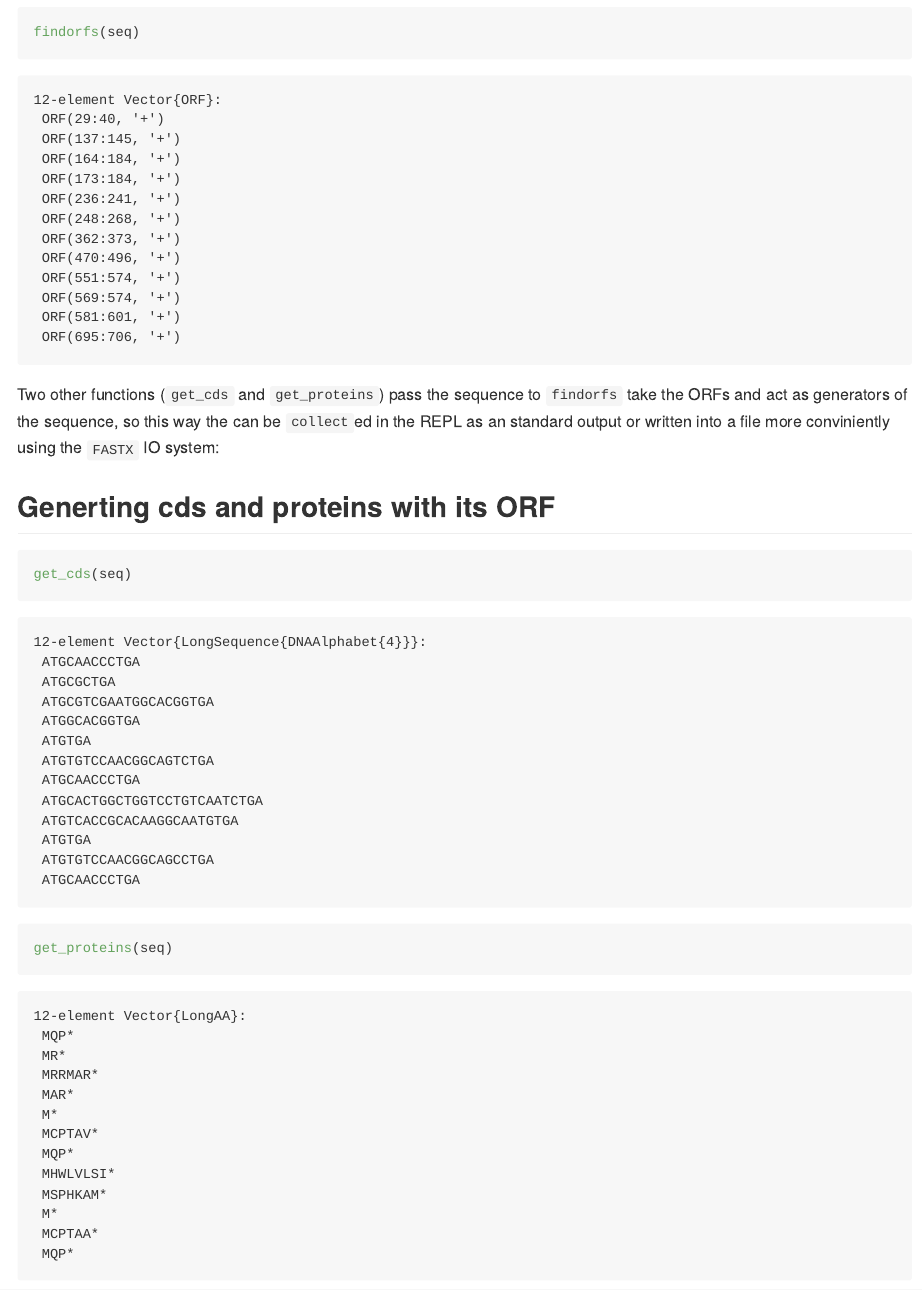
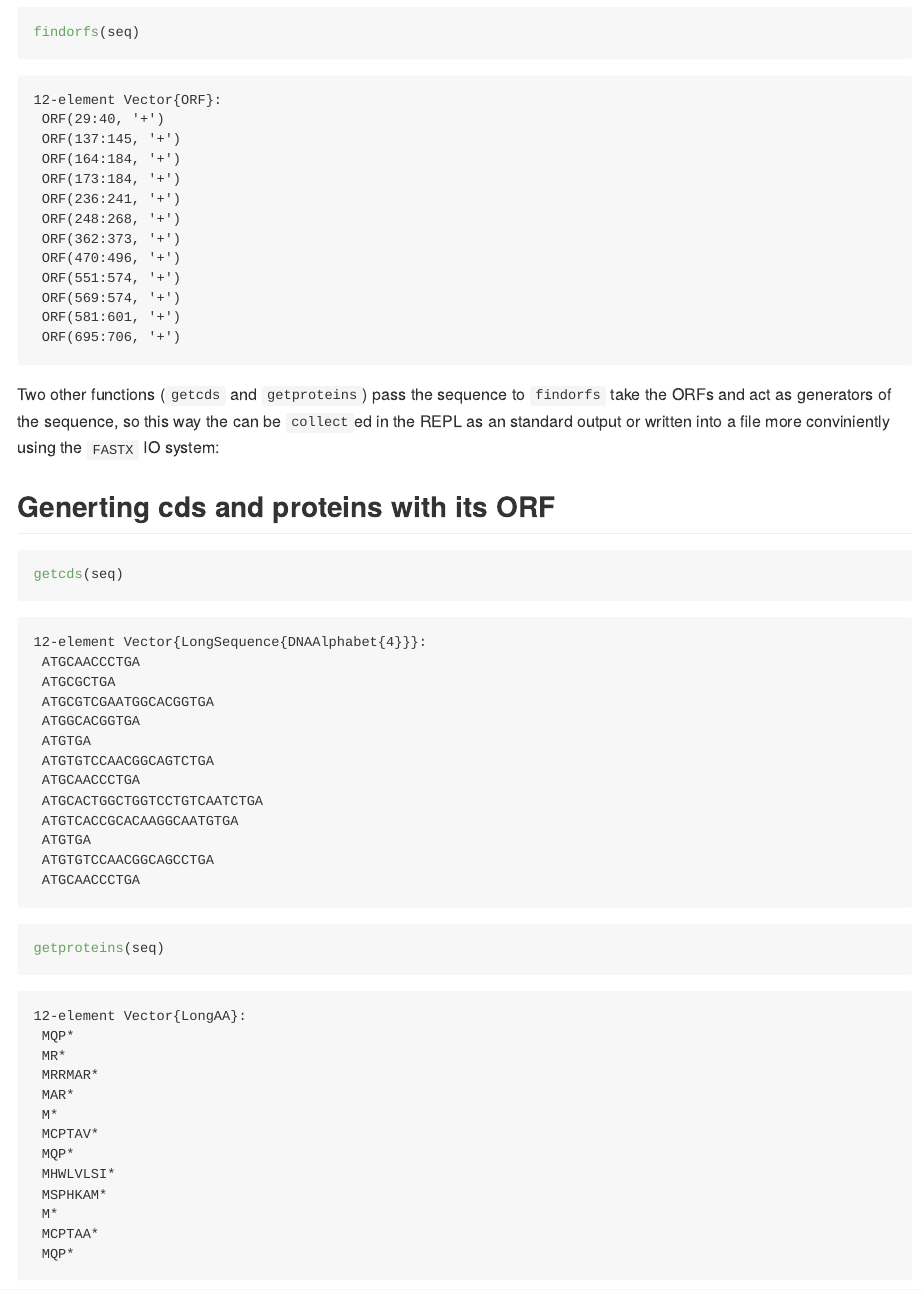
Before and after one commit to camilogarciabotero/GeneFinder.jl, a Quarto document (docs/src/simplefinder.qmd): the page in a window 1100 px wide, from 620 px down. The pictures show the output file docs/src/simplefinder.md that the author committed with the source, drawn offline in the style of GitHub; long lines of code are wrapped.

Commit message:
update getcds name

````diff
--- a/docs/src/simplefinder.qmd
+++ b/docs/src/simplefinder.qmd
@@ -28,17 +28,17 @@ seq = dna"AACCAGGGCAATATCAGTACCGCGGGCAATGCAACCCTGACTGCCGGCGGTAACCTGAACAGCACTGGCA
 findorfs(seq)
 ```
 
-Two other functions (`get_cds` and `get_proteins`) pass the sequence to `findorfs` take the ORFs and act as generators of the sequence, so this way the can be `collect`ed in the REPL as an standard output or written into a file more conviniently using the `FASTX` IO system:
+Two other functions (`getcds` and `getproteins`) pass the sequence to `findorfs` take the ORFs and act as generators of the sequence, so this way the can be `collect`ed in the REPL as an standard output or written into a file more conviniently using the `FASTX` IO system:
 
 ## Generting cds and proteins with its ORF
 
 ```{julia}
-get_cds(seq)
+getcds(seq)
 ```
 
 
 ```{julia}
-get_proteins(seq)
+getproteins(seq)
 ```
 
 ## Combining `FASTX` for reading and writing a fasta record
````
Also changed, not shown: CHANGELOG.md, README.md, docs/src/simplefinder.md, 2 other files.
